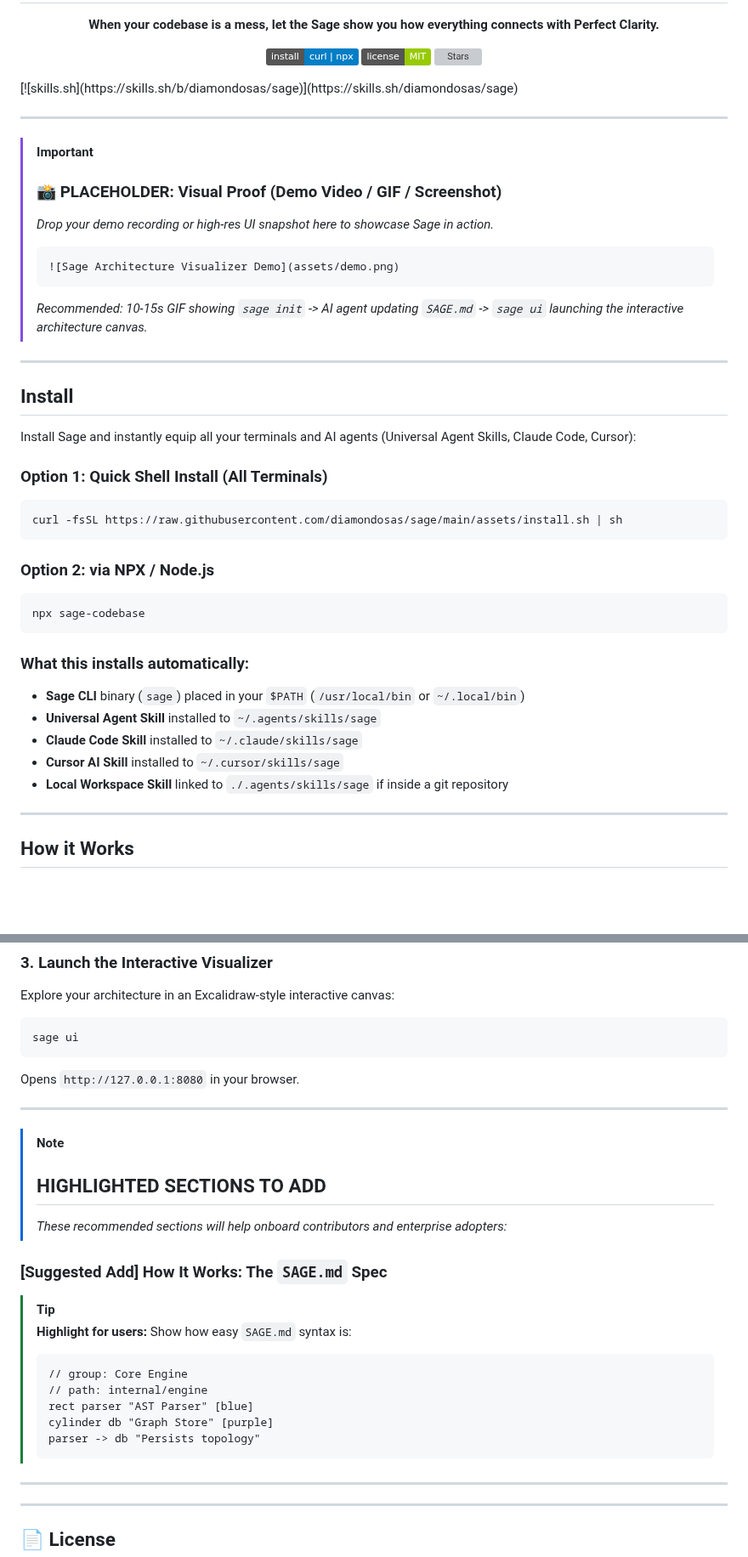
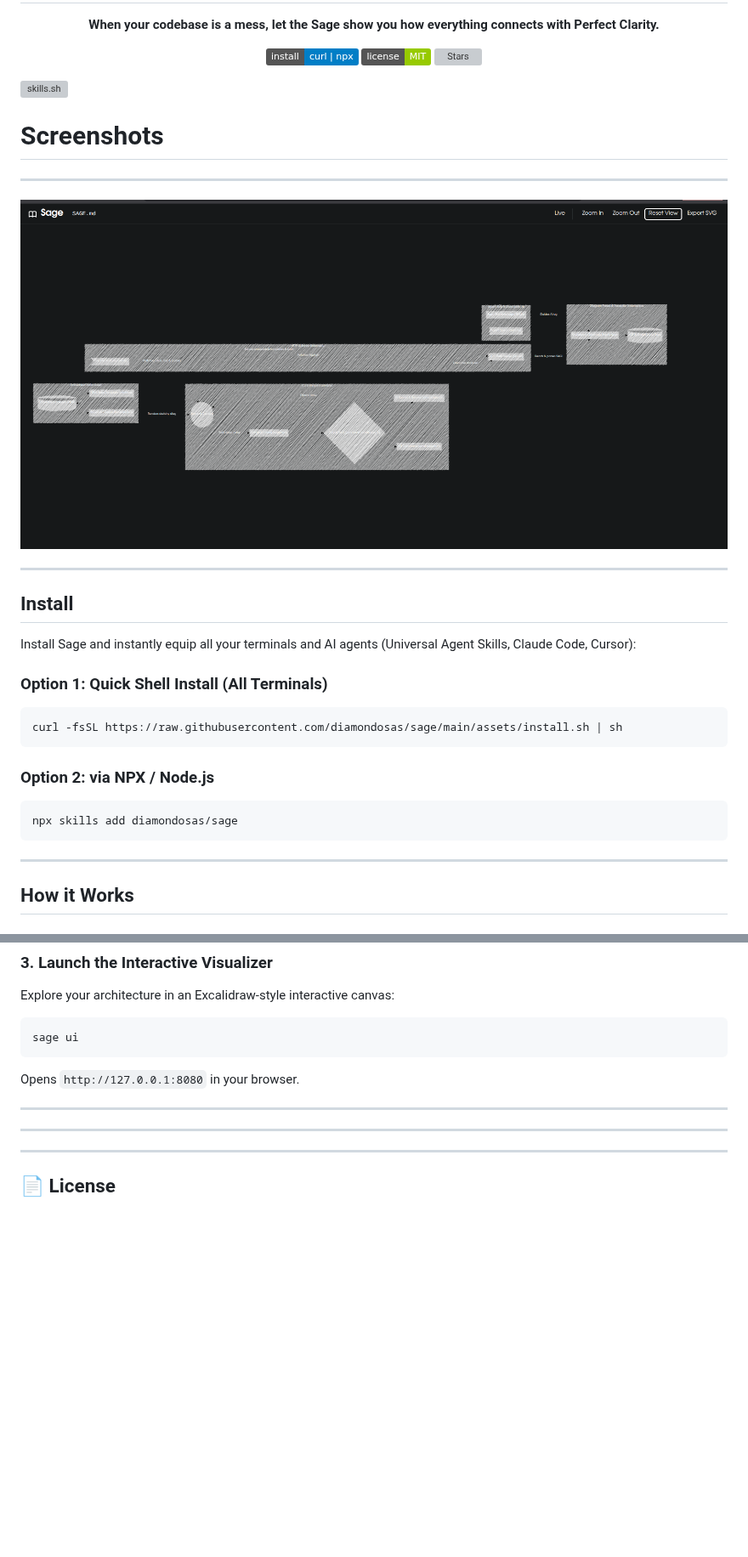
Before and after one commit to diamondosas/sage, a Markdown page: README.md, 2 parts joined by grey strips. Shown at 85% size. Rendered like a GitHub page; pictures changed too: assets/demo.png; badges without logos; blank space fills up the shorter version; grey boxes are pictures that could not be loaded.

````diff
--- a/README.md
+++ b/README.md
@@ -13,20 +13,13 @@
   <a href="LICENSE"><img src="https://img.shields.io/badge/license-MIT-green.svg" alt="License"></a>
   <a href="https://github.com/diamondosas/sage/stargazers"><img src="https://img.shields.io/github/stars/diamondosas/sage" alt="Stars"></a>
 </p>
+
 [![skills.sh](https://skills.sh/b/diamondosas/sage)](https://skills.sh/diamondosas/sage)
 
-
+# Screenshots
 ---
 
-
-> [!IMPORTANT]
-> ### 📸 PLACEHOLDER: Visual Proof (Demo Video / GIF / Screenshot)
-> *Drop your demo recording or high-res UI snapshot here to showcase Sage in action.*
->
-> ```markdown
-> ![Sage Architecture Visualizer Demo](assets/demo.png)
-> ```
-> *Recommended: 10-15s GIF showing `sage init` -> AI agent updating `SAGE.md` -> `sage ui` launching the interactive architecture canvas.*
+![Sage Architecture Visualizer Demo](assets/demo.png)
 
 ---
 
@@ -43,15 +36,9 @@ curl -fsSL https://raw.githubusercontent.com/diamondosas/sage/main/assets/instal
 ### Option 2: via NPX / Node.js
 
 ```bash
-npx sage-codebase
+npx skills add diamondosas/sage
 ```
 
-### What this installs automatically:
-- **Sage CLI** binary (`sage`) placed in your `$PATH` (`/usr/local/bin` or `~/.local/bin`)
-- **Universal Agent Skill** installed to `~/.agents/skills/sage`
-- **Claude Code Skill** installed to `~/.claude/skills/sage`
-- **Cursor AI Skill** installed to `~/.cursor/skills/sage`
-- **Local Workspace Skill** linked to `./.agents/skills/sage` if inside a git repository
 
 ---
 
@@ -75,20 +62,6 @@ Opens `http://127.0.0.1:8080` in your browser.
 
 ---
 
-> [!NOTE]
-> ## HIGHLIGHTED SECTIONS TO ADD
-> *These recommended sections will help onboard contributors and enterprise adopters:*
-
-### [Suggested Add] How It Works: The `SAGE.md` Spec
-> [!TIP]
-> **Highlight for users:** Show how easy `SAGE.md` syntax is:
-> ```sage
-> // group: Core Engine
-> // path: internal/engine
-> rect parser "AST Parser" [blue]
-> cylinder db "Graph Store" [purple]
-> parser -> db "Persists topology"
-> ```
 
 
 ---
````
Also changed, not shown: 6 other files.
